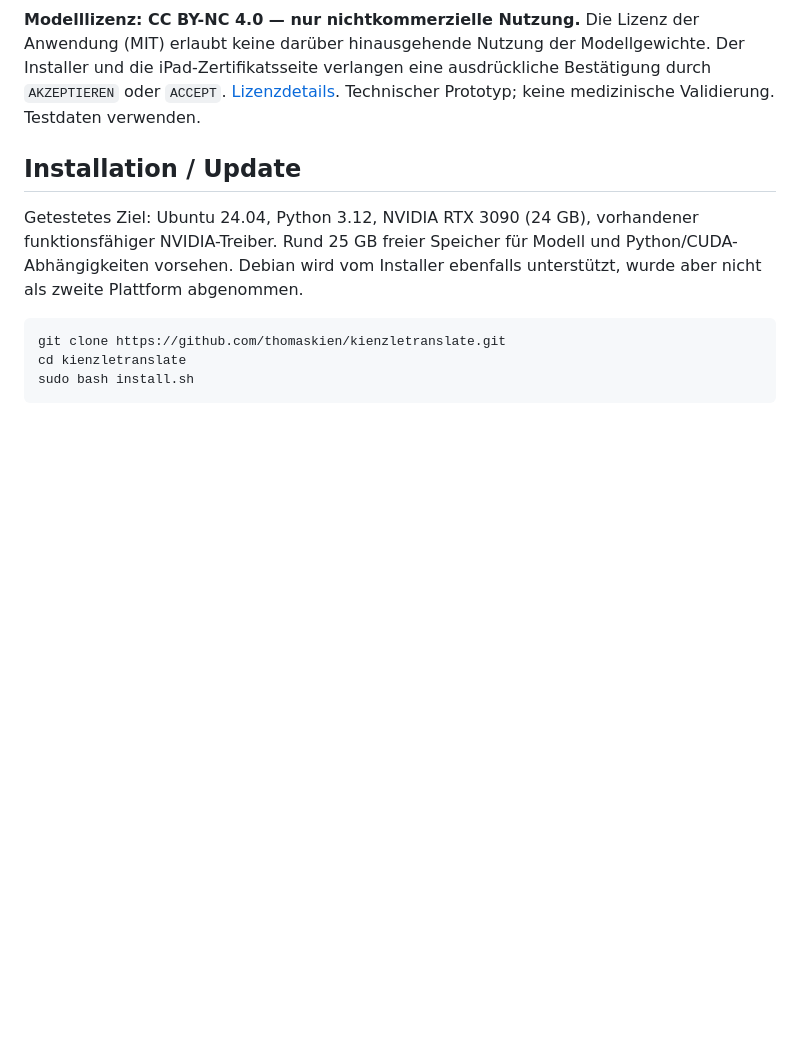
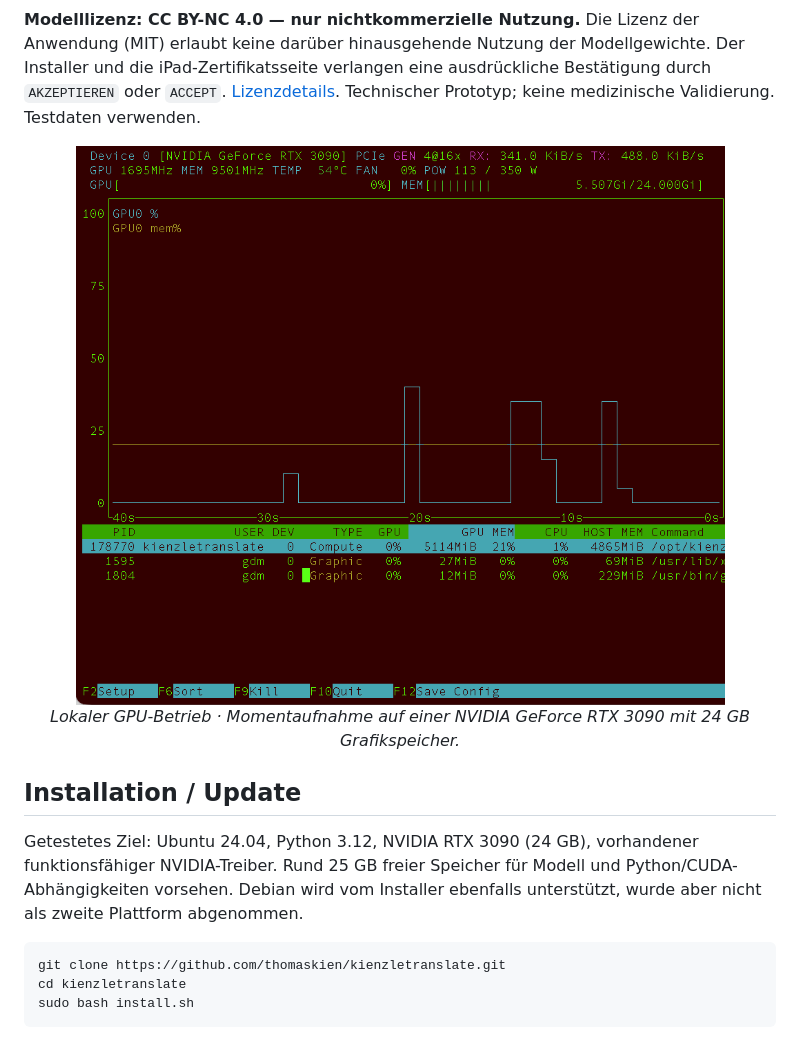
Before and after one commit to thomaskien/kienzletranslate, a Markdown page: README.md, the part around the change. Drawn GitHub-style; pictures changed too: docs/images/kienzletranslate-rtx-3090.png (added); blank space fills up the shorter version.

Commit message:
Add RTX 3090 GPU screenshot to project README

```diff
--- a/README.md
+++ b/README.md
@@ -15,6 +15,12 @@ Anwendung (MIT) erlaubt keine darüber hinausgehende Nutzung der Modellgewichte.
 Der Installer und die iPad-Zertifikatsseite verlangen eine ausdrückliche
 Bestätigung durch `AKZEPTIEREN` oder `ACCEPT`. [Lizenzdetails](docs/LICENSES.md).
 Technischer Prototyp; keine medizinische Validierung. Testdaten verwenden.
+
+<p align="center">
+  <img src="docs/images/kienzletranslate-rtx-3090.png" width="900" alt="GPU-Monitor mit kienzletranslate auf einer NVIDIA GeForce RTX 3090: Auslastungsverlauf und Grafikspeicherbelegung">
+  <br>
+  <em>Lokaler GPU-Betrieb · Momentaufnahme auf einer NVIDIA GeForce RTX 3090 mit 24 GB Grafikspeicher.</em>
+</p>
 
 ## Installation / Update
 
```
